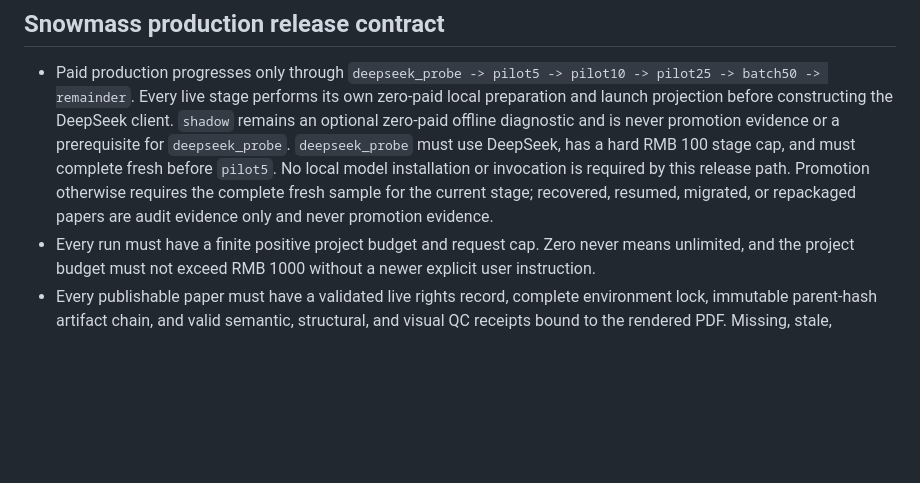
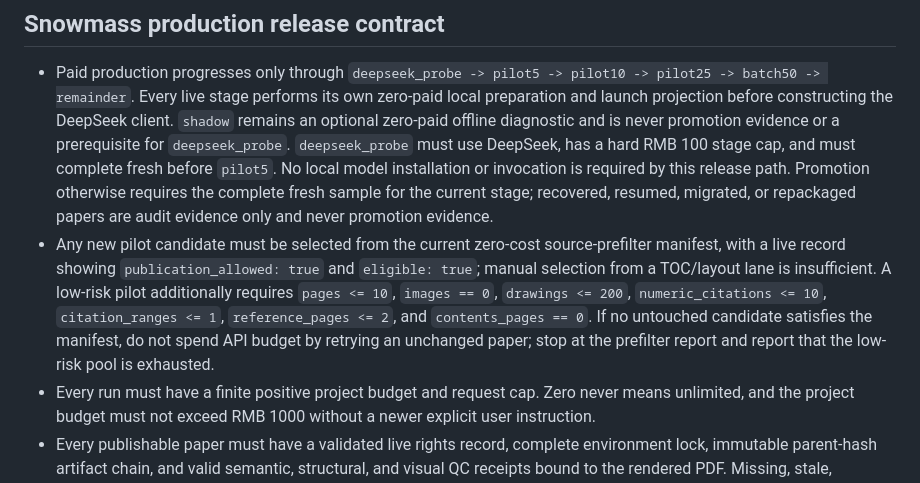
Before and after one commit to JunkaiWang-TheoPhy/Snowmass-Physics-CN, a Markdown page: AGENTS.md, the part around the change. Drawn GitHub-style; blank space fills up the shorter version.

Commit message:
Prevent unfiltered low-risk pilot selection
A TOC-focused candidate was accidentally admitted without checking the current source-PDF prefilter. Make the low-risk pilot criteria explicit and require fresh manifest eligibility before any new paid candidate is selected.\n\nConstraint: User requires pilots to avoid complex figure translation\nRejected: Manual TOC-lane selection | it bypasses source-PDF complexity evidence\nConfidence: high\nScope-risk: narrow\nReversibility: clean\nDirective: Never spend API budget on an unchanged candidate when the untouched low-risk pool is exhausted\nTested: scripts/test_prefilter_snowmass_sources.py\nNot-tested: Full production batch

```diff
--- a/AGENTS.md
+++ b/AGENTS.md
@@ -63,6 +63,7 @@ Keep all text inside figures, plots, and vector graphics verbatim in the source
 ## Snowmass production release contract
 
 - Paid production progresses only through `deepseek_probe -> pilot5 -> pilot10 -> pilot25 -> batch50 -> remainder`. Every live stage performs its own zero-paid local preparation and launch projection before constructing the DeepSeek client. `shadow` remains an optional zero-paid offline diagnostic and is never promotion evidence or a prerequisite for `deepseek_probe`. `deepseek_probe` must use DeepSeek, has a hard RMB 100 stage cap, and must complete fresh before `pilot5`. No local model installation or invocation is required by this release path. Promotion otherwise requires the complete fresh sample for the current stage; recovered, resumed, migrated, or repackaged papers are audit evidence only and never promotion evidence.
+- Any new pilot candidate must be selected from the current zero-cost source-prefilter manifest, with a live record showing `publication_allowed: true` and `eligible: true`; manual selection from a TOC/layout lane is insufficient. A low-risk pilot additionally requires `pages <= 10`, `images == 0`, `drawings <= 200`, `numeric_citations <= 10`, `citation_ranges <= 1`, `reference_pages <= 2`, and `contents_pages == 0`. If no untouched candidate satisfies the manifest, do not spend API budget by retrying an unchanged paper; stop at the prefilter report and report that the low-risk pool is exhausted.
 - Every run must have a finite positive project budget and request cap. Zero never means unlimited, and the project budget must not exceed RMB 1000 without a newer explicit user instruction.
 - Every publishable paper must have a validated live rights record, complete environment lock, immutable parent-hash artifact chain, and valid semantic, structural, and visual QC receipts bound to the rendered PDF. Missing, stale, ambiguous, cyclic, incomplete, or unknown evidence fails closed into quarantine.
 - Packaging contract v4 or later must reject missing QC receipt hashes. HPC snapshots must carry the same three validated receipt hashes; HPC is not an alternate route around local publication gates.
```
